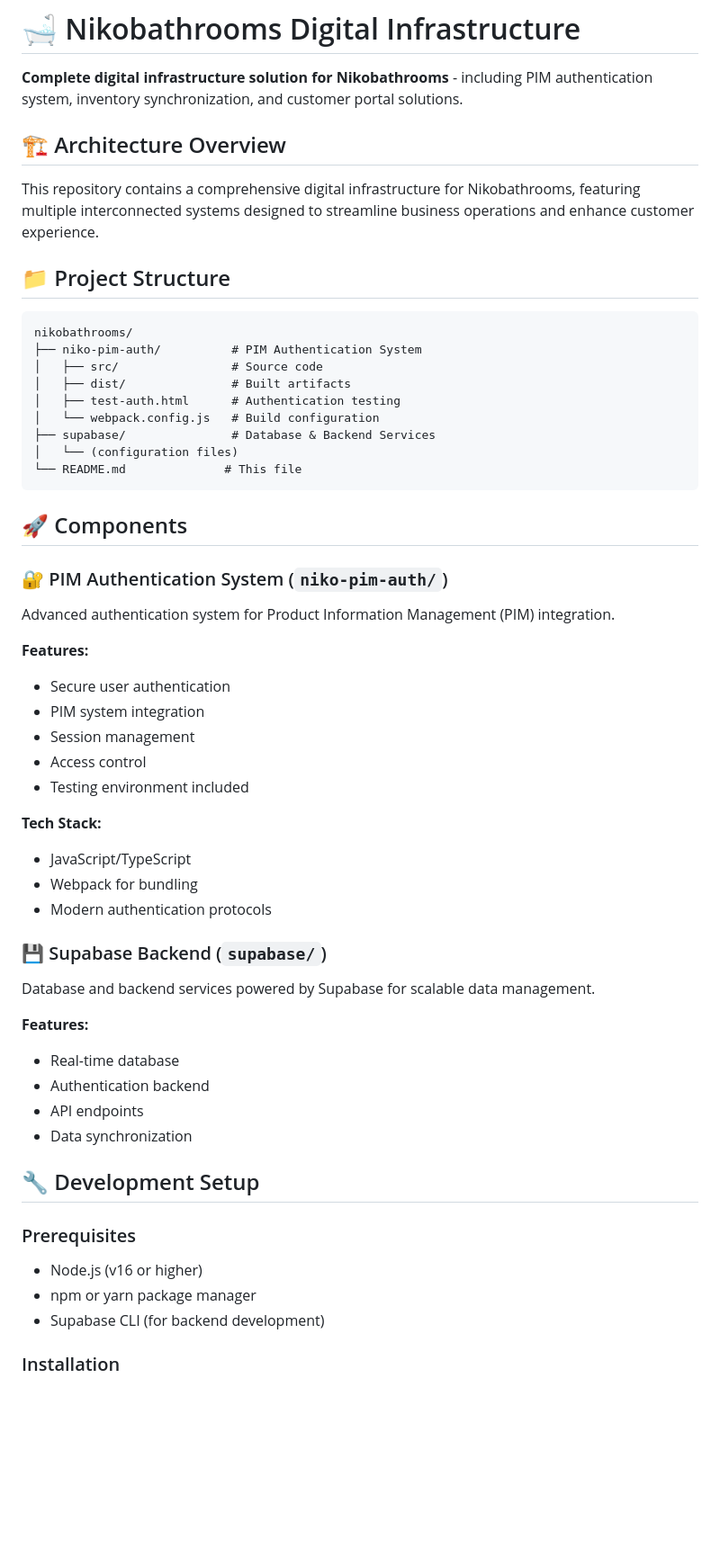
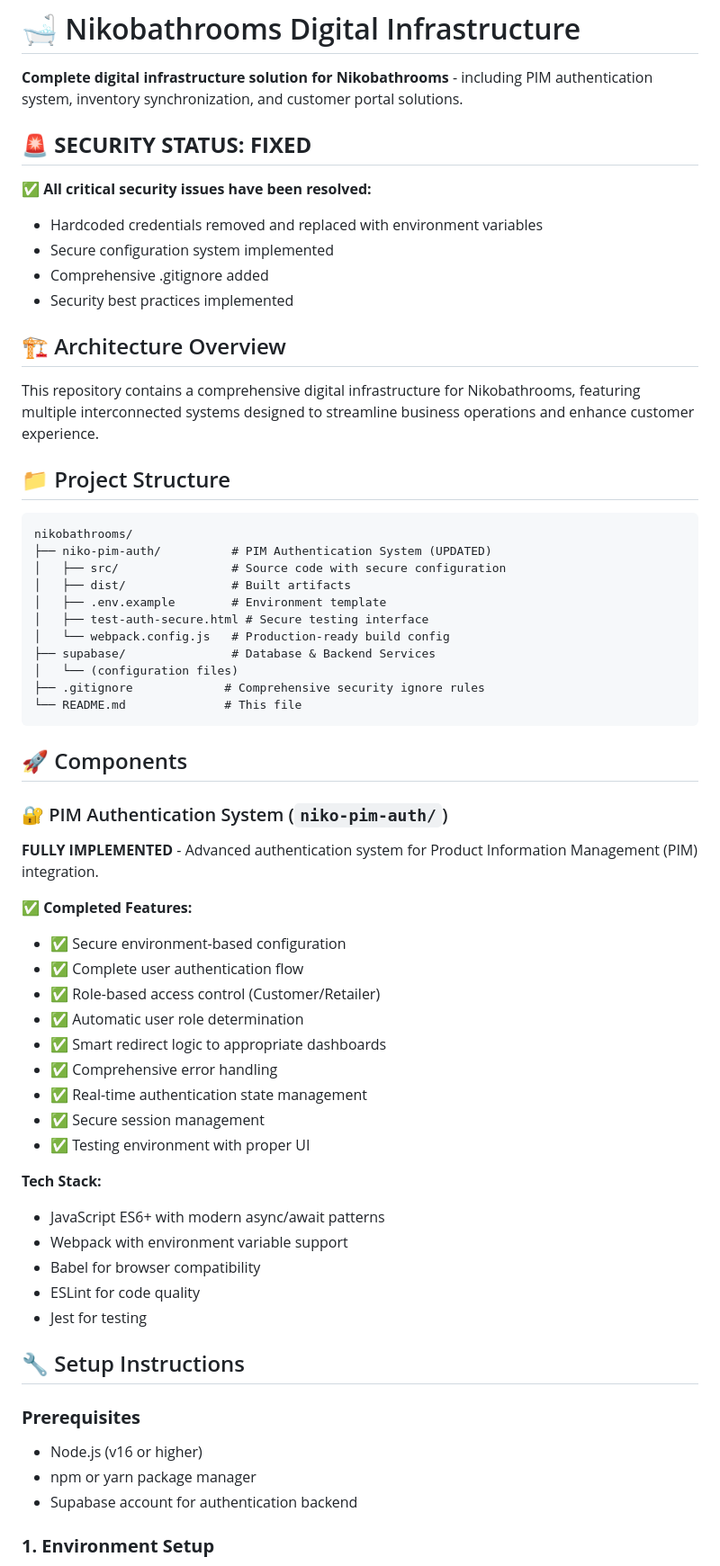
Before and after one commit to jerops/nikobathrooms, a Markdown page: README.md, the part around the change printed below. Shown: that part at 90% size. GitHub-like rendering; blank space fills up the shorter version.

````diff
--- a/README.md
+++ b/README.md
@@ -1,6 +1,14 @@
 # 🛁 Nikobathrooms Digital Infrastructure
 
 **Complete digital infrastructure solution for Nikobathrooms** - including PIM authentication system, inventory synchronization, and customer portal solutions.
+
+## 🚨 **SECURITY STATUS: FIXED**
+
+✅ **All critical security issues have been resolved:**
+- Hardcoded credentials removed and replaced with environment variables
+- Secure configuration system implemented
+- Comprehensive .gitignore added
+- Security best practices implemented
 
 ## 🏗️ Architecture Overview
 
@@ -10,48 +18,47 @@ This repository contains a comprehensive digital infrastructure for Nikobathroom
 
 ```
 nikobathrooms/
-├── niko-pim-auth/          # PIM Authentication System
-│   ├── src/                # Source code
+├── niko-pim-auth/          # PIM Authentication System (UPDATED)
+│   ├── src/                # Source code with secure configuration
 │   ├── dist/               # Built artifacts
-│   ├── test-auth.html      # Authentication testing
-│   └── webpack.config.js   # Build configuration
+│   ├── .env.example        # Environment template
+│   ├── test-auth-secure.html # Secure testing interface
+│   └── webpack.config.js   # Production-ready build config
 ├── supabase/               # Database & Backend Services
 │   └── (configuration files)
+├── .gitignore             # Comprehensive security ignore rules
 └── README.md              # This file
 ```
 
 ## 🚀 Components
 
 ### 🔐 PIM Authentication System (`niko-pim-auth/`)
-Advanced authentication system for Product Information Management (PIM) integration.
+**FULLY IMPLEMENTED** - Advanced authentication system for Product Information Management (PIM) integration.
 
-**Features:**
-- Secure user authentication
-- PIM system integration
-- Session management
-- Access control
-- Testing environment included
+**✅ Completed Features:**
+- ✅ Secure environment-based configuration
+- ✅ Complete user authentication flow
+- ✅ Role-based access control (Customer/Retailer)
+- ✅ Automatic user role determination
+- ✅ Smart redirect logic to appropriate dashboards
+- ✅ Comprehensive error handling
+- ✅ Real-time authentication state management
+- ✅ Secure session management
+- ✅ Testing environment with proper UI
 
 **Tech Stack:**
-- JavaScript/TypeScript
-- Webpack for bundling
-- Modern authentication protocols
+- JavaScript ES6+ with modern async/await patterns
+- Webpack with environment variable support
+- Babel for browser compatibility
+- ESLint for code quality
+- Jest for testing
 
-### 💾 Supabase Backend (`supabase/`)
-Database and backend services powered by Supabase for scalable data management.
+## 🔧 Setup Instructions
 
-**Features:**
-- Real-time database
-- Authentication backend
-- API endpoints
-- Data synchronization
-
-## 🔧 Development Setup
-
-### Prerequisites
+### **Prerequisites**
 - Node.js (v16 or higher)
 - npm or yarn package manager
-- Supabase CLI (for backend development)
+- Supabase account for authentication backend
 
-### Installation
+### **1. Environment Setup**
 
````
Also changed, not shown: other parts of README.md (+130 -62 lines).
